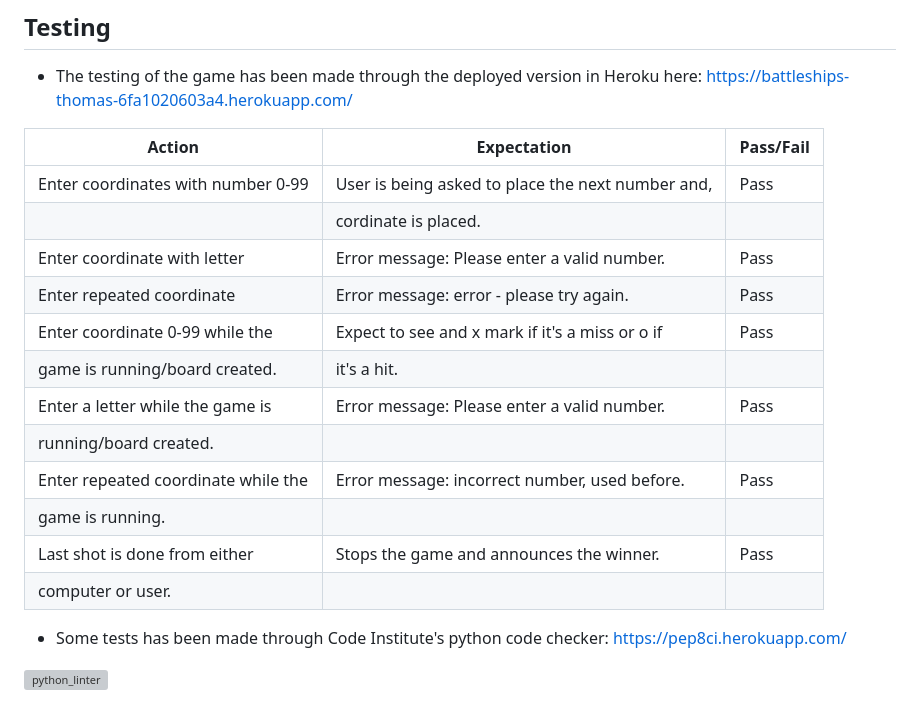
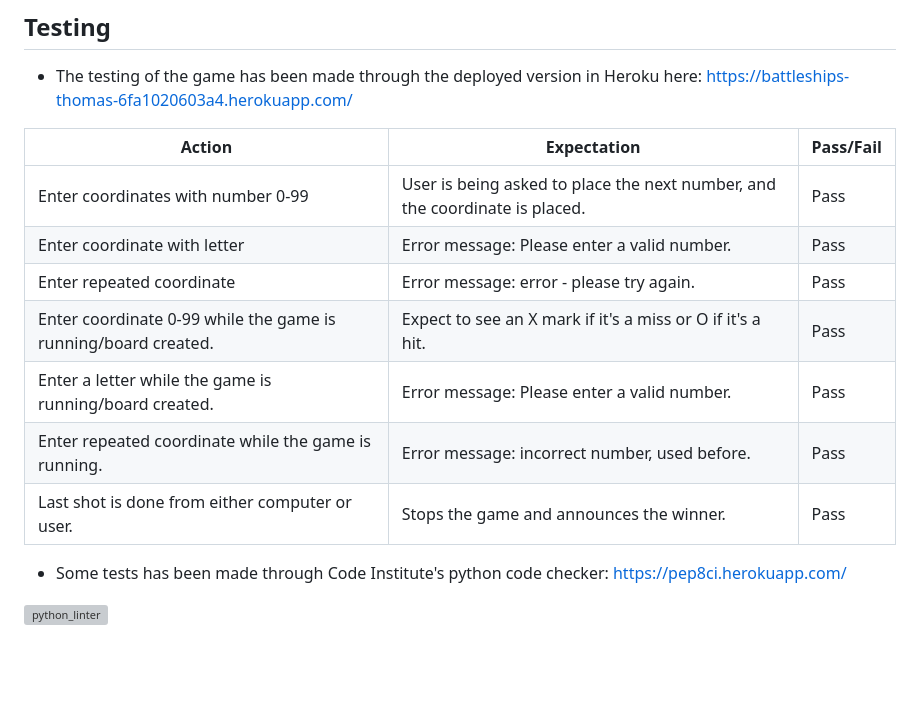
Before and after one commit to ThomasOttosson/car-gamethomas, a Markdown page: README.md, the part around the change. Drawn GitHub-style; blank space fills up the shorter version; grey boxes are pictures that could not be loaded.

Commit message:
test commit to see if md bug is fixed on github

```diff
--- a/README.md
+++ b/README.md
@@ -70,20 +70,16 @@
 
 * The testing of the game has been made through the deployed version in Heroku here: https://battleships-thomas-6fa1020603a4.herokuapp.com/
 
-| Action                              | Expectation                                       | Pass/Fail  |
-|-------------------------------------|---------------------------------------------------|------------|
-| Enter coordinates with number 0-99  | User is being asked to place the next number and, | Pass       |
-|                                     | cordinate is placed.                              |            |
-| Enter coordinate with letter        | Error message: Please enter a valid number.       | Pass       |
-| Enter repeated coordinate           | Error message: error - please try again.          | Pass       |
-| Enter coordinate 0-99 while the     | Expect to see and x mark if it's a miss or o if   | Pass       |
-| game is running/board created.      | it's a hit.                                       |            |
-| Enter a letter while the  game is   | Error message: Please enter a valid number.       | Pass       |
-| running/board created.              |                                                   |            |
-| Enter repeated coordinate while the | Error message: incorrect number, used before.     | Pass       |
-| game is running.                    |                                                   |            |
-| Last shot is done from either       | Stops the game and announces the winner.          | Pass       |
-| computer or user.                   |                                                   |            |
+| Action                                      | Expectation                                              | Pass/Fail |
+|---------------------------------------------|----------------------------------------------------------|-----------|
+| Enter coordinates with number 0-99         | User is being asked to place the next number, and the coordinate is placed. | Pass |
+| Enter coordinate with letter               | Error message: Please enter a valid number.             | Pass |
+| Enter repeated coordinate                  | Error message: error - please try again.                | Pass |
+| Enter coordinate 0-99 while the game is running/board created. | Expect to see an X mark if it's a miss or O if it's a hit. | Pass |
+| Enter a letter while the game is running/board created. | Error message: Please enter a valid number.             | Pass |
+| Enter repeated coordinate while the game is running. | Error message: incorrect number, used before.           | Pass |
+| Last shot is done from either computer or user. | Stops the game and announces the winner.               | Pass |
+
 
 * Some tests has been made through Code Institute's python code checker: https://pep8ci.herokuapp.com/
 
```
